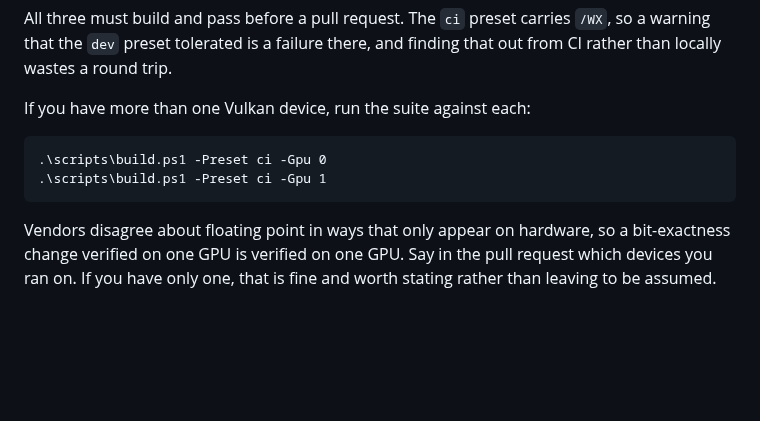
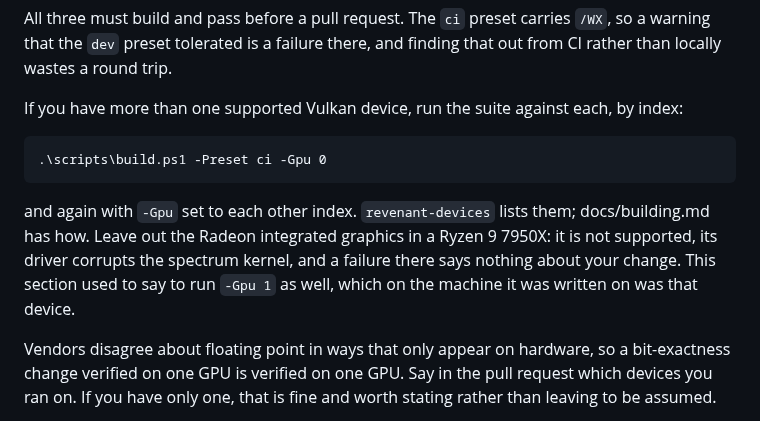
Before and after one commit to Locke-Werks/Revenant, a Markdown page: CONTRIBUTING.md, the part around the change. Rendered like a GitHub page; blank space fills up the shorter version.

Commit message:
Stop telling contributors to run the suite on device 1
CONTRIBUTING.md's example ran -Gpu 1, which on the machine it was written on is the integrated Radeon that is no longer supported. It now says to run each supported device and to leave that one out.

````diff
--- a/CONTRIBUTING.md
+++ b/CONTRIBUTING.md
@@ -75,12 +75,18 @@ All three must build and pass before a pull request. The `ci` preset carries
 `/WX`, so a warning that the `dev` preset tolerated is a failure there, and
 finding that out from CI rather than locally wastes a round trip.
 
-If you have more than one Vulkan device, run the suite against each:
+If you have more than one supported Vulkan device, run the suite against each,
+by index:
 
 ```
 .\scripts\build.ps1 -Preset ci -Gpu 0
-.\scripts\build.ps1 -Preset ci -Gpu 1
 ```
+
+and again with `-Gpu` set to each other index. `revenant-devices` lists them;
+docs/building.md has how. Leave out the Radeon integrated graphics in a Ryzen 9
+7950X: it is not supported, its driver corrupts the spectrum kernel, and a
+failure there says nothing about your change. This section used to say to run
+`-Gpu 1` as well, which on the machine it was written on was that device.
 
 Vendors disagree about floating point in ways that only appear on hardware, so
 a bit-exactness change verified on one GPU is verified on one GPU. Say in the
````
